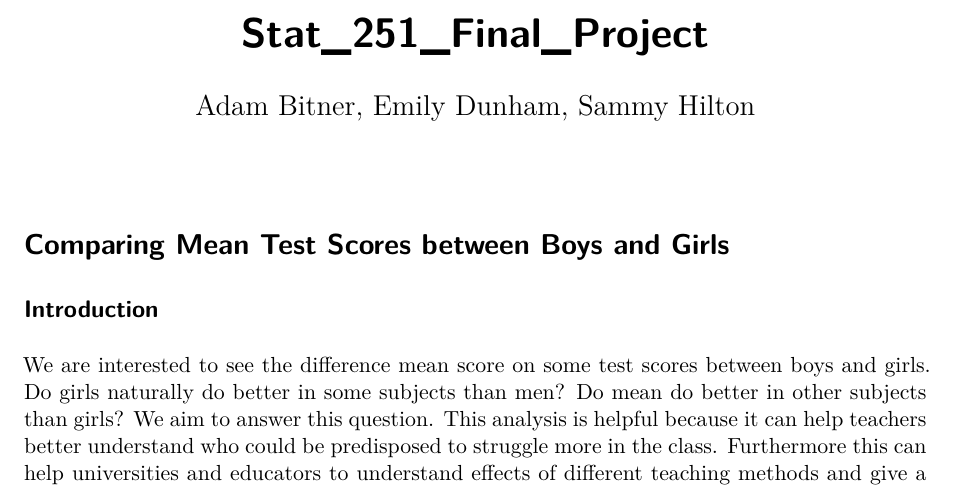
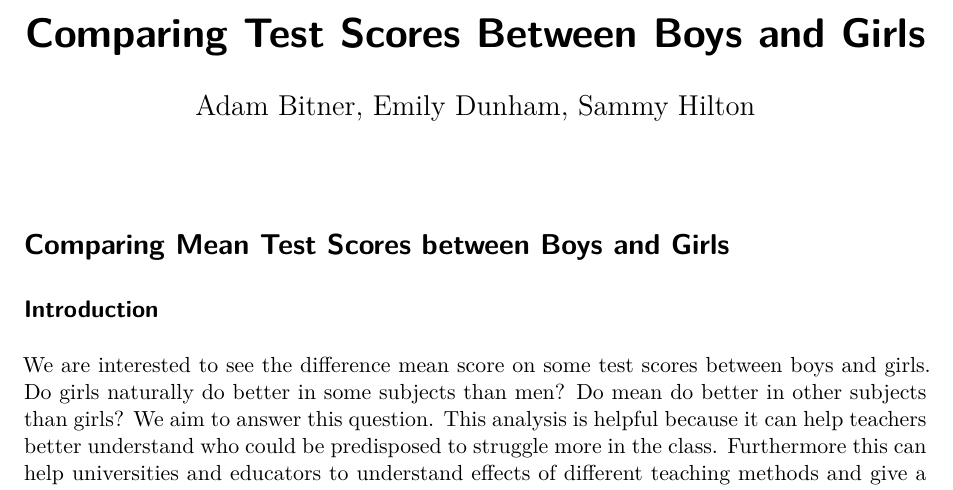
Before and after one commit to emilydunham/Stat_251_Final_Project, a Quarto document (Stat_251_Final_Project.qmd): part of the page, cut at the place of the change. Rendered offline with R 4.5, knitr and Pandoc in place of Quarto, then LaTeX, with nearby package versions.

Commit message:
changed the title

```diff
--- a/Stat_251_Final_Project.qmd
+++ b/Stat_251_Final_Project.qmd
@@ -1,5 +1,5 @@
 ---
-title: "Stat_251_Final_Project"
+title: "Comparing Test Scores Between Boys and Girls"
 format: pdf
 author: Adam Bitner, Emily Dunham, Sammy Hilton
 ---
```
